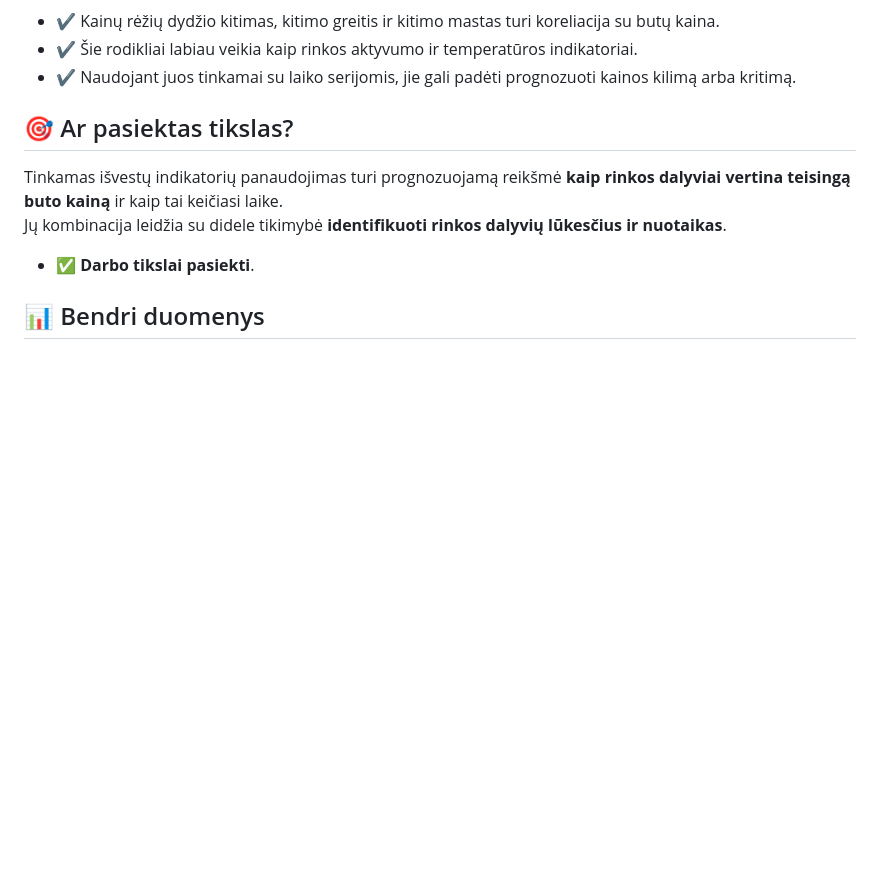
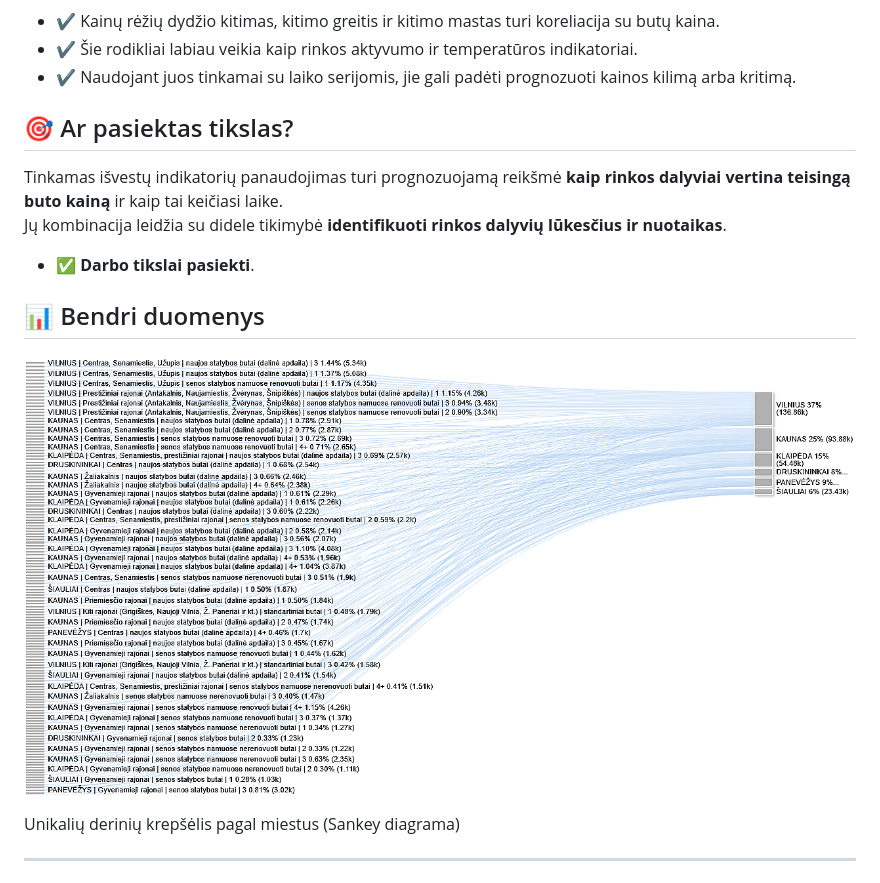
Before and after one commit to IgorLT67/igor-portfolio, a Markdown page: Butų kainos makroekonominiame kontekste/README.md, the part around the change. GitHub-like rendering; blank space fills up the shorter version.

```diff
--- a/Butų kainos makroekonominiame kontekste/README.md
+++ b/Butų kainos makroekonominiame kontekste/README.md
@@ -272,6 +272,11 @@ Jų kombinacija leidžia su didele tikimybė **identifikuoti rinkos dalyvių lū
 
 ## 📊 Bendri duomenys
 
+![Dashboard Preview](d1m.png)
+
+Unikalių derinių krepšėlis pagal miestus (Sankey diagrama)
+________________________________________
+
  ![Dashboard Preview](butai.png)
 
  ![Dashboard Preview](miestai.png)
```
